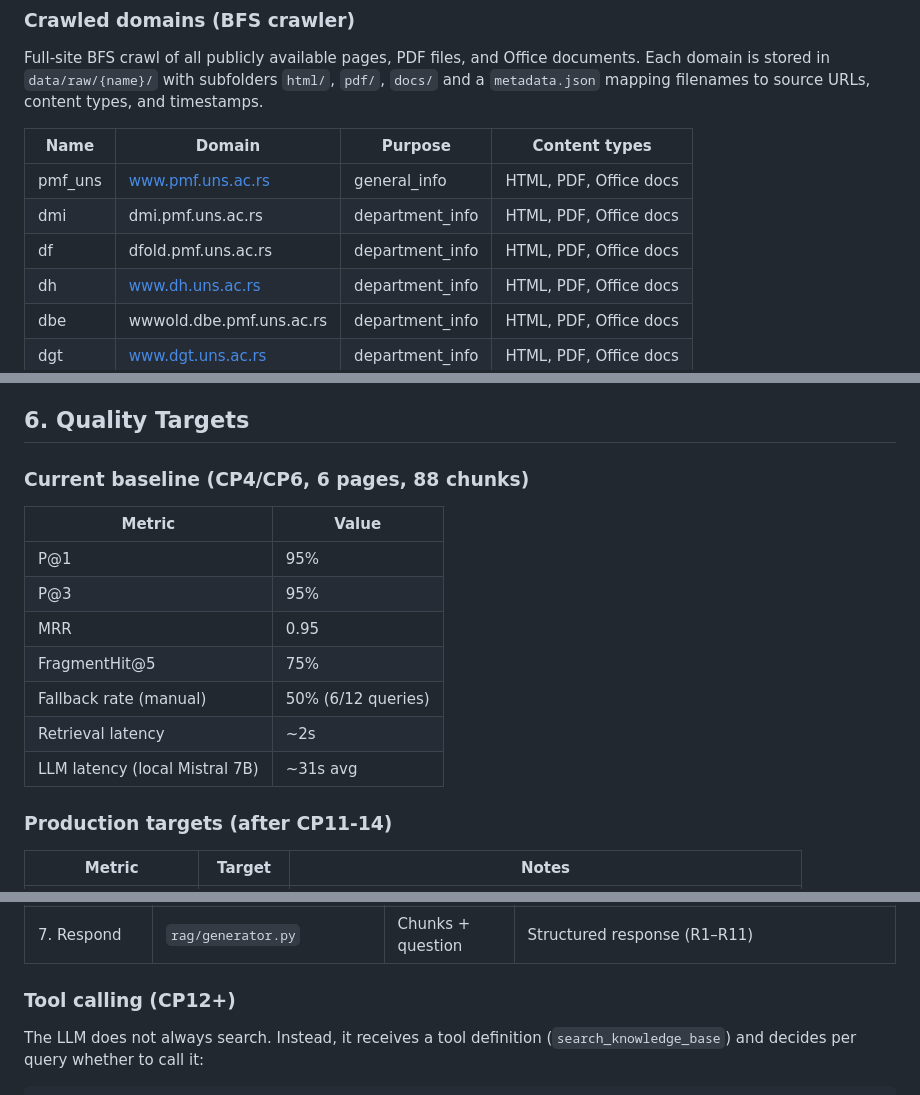
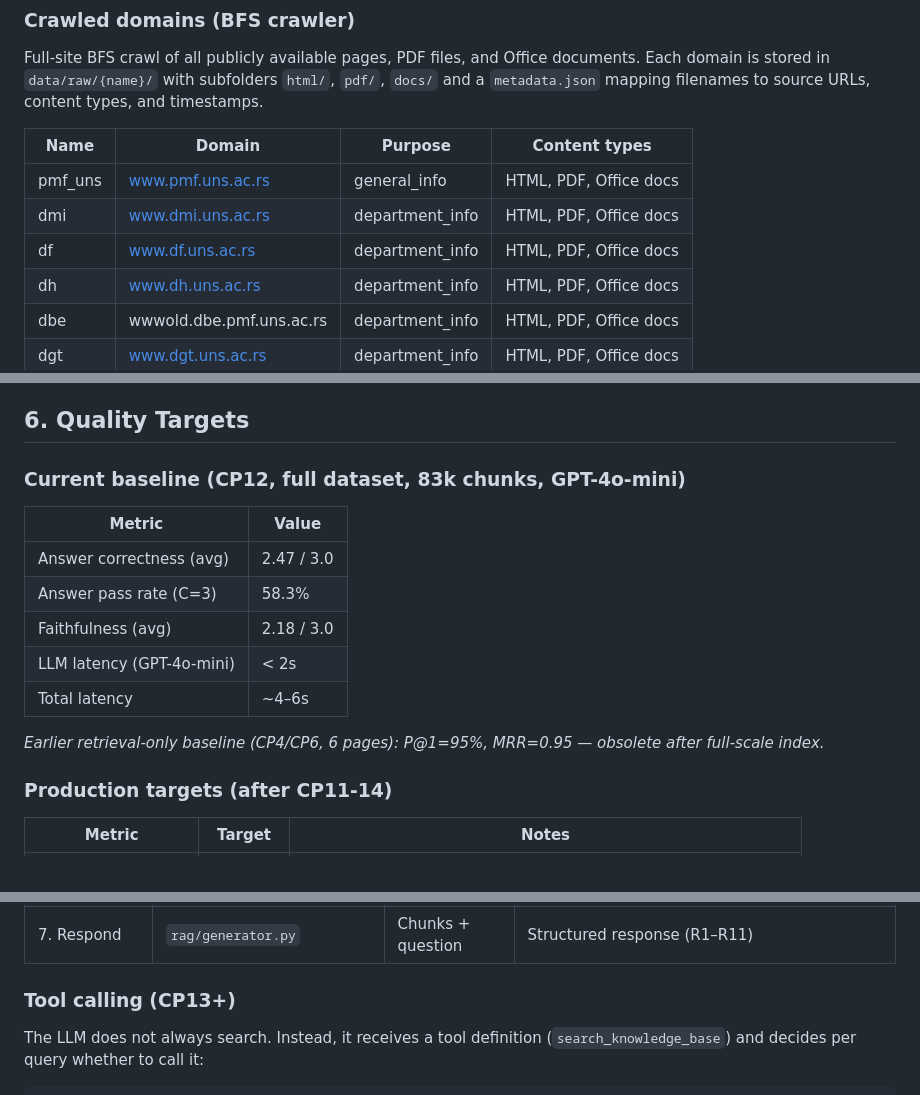
Before and after one commit to DamirGalas/AcademicIntelligenceAI, a Markdown page: docs/SPEC.md, 3 parts joined by grey strips. Rendered like a GitHub page.

```diff
--- a/docs/SPEC.md
+++ b/docs/SPEC.md
@@ -32,8 +32,8 @@ URLs, content types, and timestamps.
 | Name | Domain | Purpose | Content types |
 |------|--------|---------|---------------|
 | pmf_uns | www.pmf.uns.ac.rs | general_info | HTML, PDF, Office docs |
-| dmi | dmi.pmf.uns.ac.rs | department_info | HTML, PDF, Office docs |
-| df | dfold.pmf.uns.ac.rs | department_info | HTML, PDF, Office docs |
+| dmi | www.dmi.uns.ac.rs | department_info | HTML, PDF, Office docs |
+| df | www.df.uns.ac.rs | department_info | HTML, PDF, Office docs |
 | dh | www.dh.uns.ac.rs | department_info | HTML, PDF, Office docs |
 | dbe | wwwold.dbe.pmf.uns.ac.rs | department_info | HTML, PDF, Office docs |
 | dgt | www.dgt.uns.ac.rs | department_info | HTML, PDF, Office docs |
@@ -107,17 +107,17 @@ The system must answer these correctly. Used for regression testing.
 
 ## 6. Quality Targets
 
-### Current baseline (CP4/CP6, 6 pages, 88 chunks)
+### Current baseline (CP12, full dataset, 83k chunks, GPT-4o-mini)
 
 | Metric | Value |
 |--------|-------|
-| P@1 | 95% |
-| P@3 | 95% |
-| MRR | 0.95 |
-| FragmentHit@5 | 75% |
-| Fallback rate (manual) | 50% (6/12 queries) |
-| Retrieval latency | ~2s |
-| LLM latency (local Mistral 7B) | ~31s avg |
+| Answer correctness (avg) | 2.47 / 3.0 |
+| Answer pass rate (C=3) | 58.3% |
+| Faithfulness (avg) | 2.18 / 3.0 |
+| LLM latency (GPT-4o-mini) | < 2s |
+| Total latency | ~4–6s |
+
+*Earlier retrieval-only baseline (CP4/CP6, 6 pages): P@1=95%, MRR=0.95 — obsolete after full-scale index.*
 
 ### Production targets (after CP11-14)
 
@@ -182,7 +182,7 @@ crawl → transform → chunk → embed → index → query → respond
 | 6. Query | `query/retriever.py` | User question | Top-k chunks by cosine similarity |
 | 7. Respond | `rag/generator.py` | Chunks + question | Structured response (R1–R11) |
 
-### Tool calling (CP12+)
+### Tool calling (CP13+)
 
 The LLM does not always search. Instead, it receives a tool definition
 (`search_knowledge_base`) and decides per query whether to call it:
```
Also changed, not shown: docs/tool_design_notes.md (+2 -2 lines).
